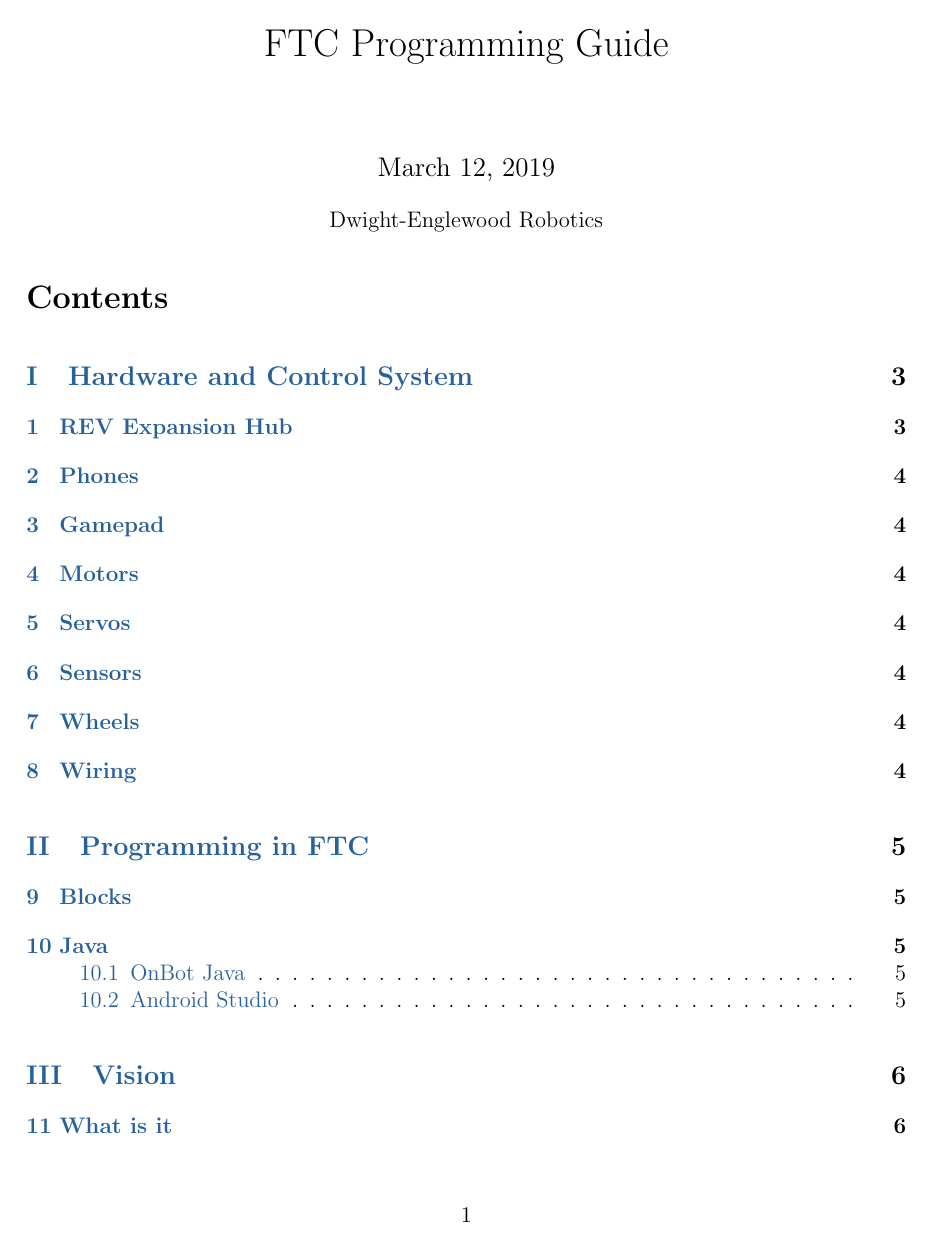
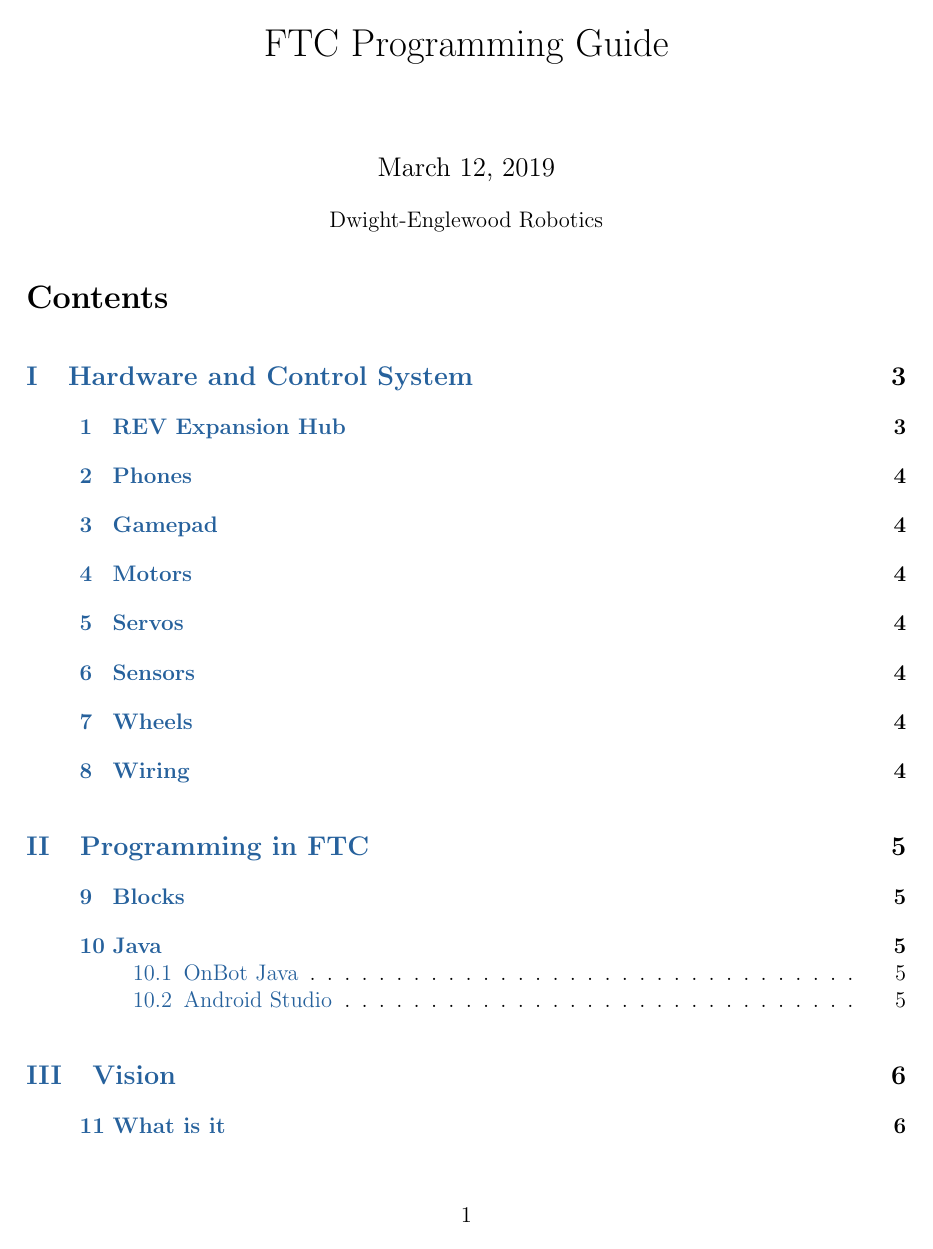
Before and after one commit to Dwight-Englewood/ftc-guides, a LaTeX document (main.tex): page 1 of 8. Compiled offline with pdfLaTeX.

Commit message:
small formatting change

```diff
--- a/main.tex
+++ b/main.tex
@@ -22,8 +22,9 @@
 \usepackage{float}
 \usepackage{listings}
 \usepackage{titletoc,tocloft}
-\setlength{\cftsubsecindent}{1cm}
-\setlength{\cftsubsubsecindent}{2cm}
+\setlength{\cftsecindent}{1cm}
+\setlength{\cftsubsecindent}{2cm}
+\setlength{\cftsubsubsecindent}{3cm}
 %\dottedcontents{section}[3.8em]{}{2.3em}{1pc}
 %\dottedcontents{subsection}[6.1em]{}{3.2em}{1pc}
 
```
